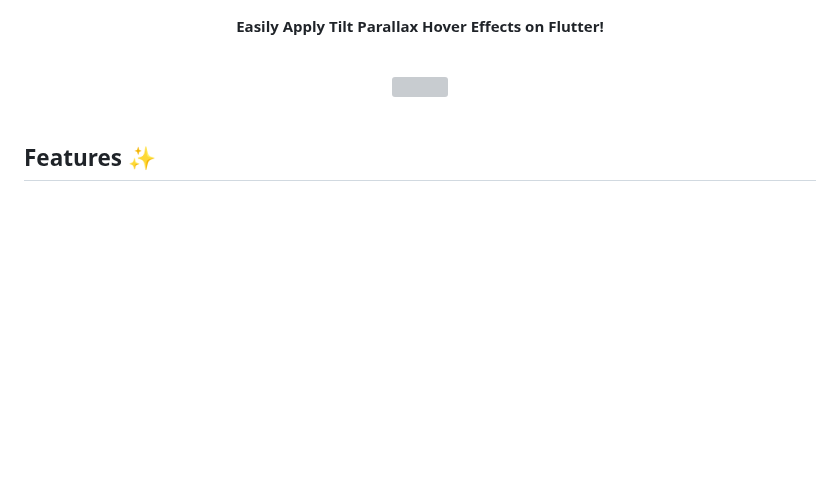
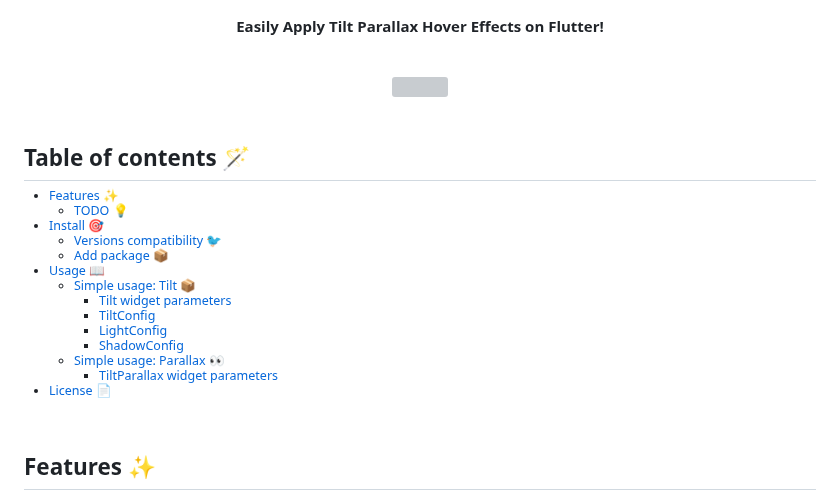
Before and after one commit to fluttercandies/flutter_tilt, a Markdown page: README.md, the part around one of its changes. Rendered like a GitHub page; blank space fills up the shorter version; grey boxes are pictures that could not be loaded.

```diff
--- a/README.md
+++ b/README.md
@@ -19,6 +19,42 @@ Language: English | [中文](README-ZH.md)</a>
 <div align="center">
   <img src="https://github.com/AmosHuKe/flutter_tilt/blob/main/.README/preview.gif?raw=true" width="320px" style="border-radius: 20px;" />
 </div>
+
+<br/>
+
+## Table of contents 🪄
+
+<sub>
+
+- [Features ✨](#features-)
+
+  - [TODO 💡](#todo-)
+
+- [Install 🎯](#install-)
+
+  - [Versions compatibility 🐦](#versions-compatibility-)
+
+  - [Add package 📦](#add-package-)
+
+- [Usage 📖](#usage-)
+
+  - [Simple usage: Tilt 📦](#simple-usage-tilt-)
+
+    - [Tilt widget parameters](#tilt-widget-parameters)
+
+    - [TiltConfig](#tiltconfig)
+
+    - [LightConfig](#lightconfig)
+
+    - [ShadowConfig](#shadowconfig)
+
+  - [Simple usage: Parallax 👀](#simple-usage-parallax-)
+
+    - [TiltParallax widget parameters](#tiltparallax-widget-parameters)
+
+- [License 📄](#license-)
+
+</sub>
 
 <br/>
 
```
Also changed, not shown: other parts of README.md (+1 -1 lines).
